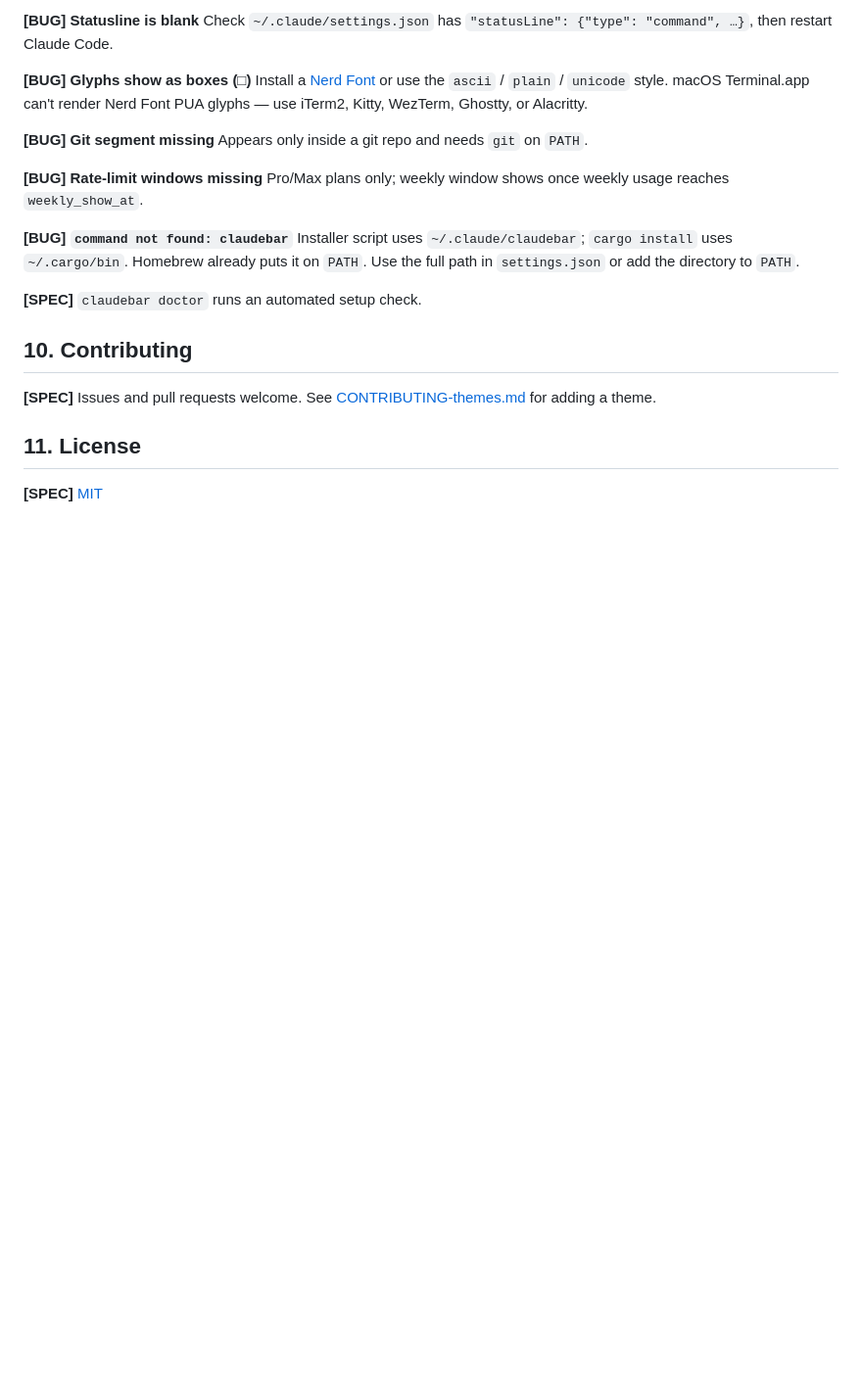
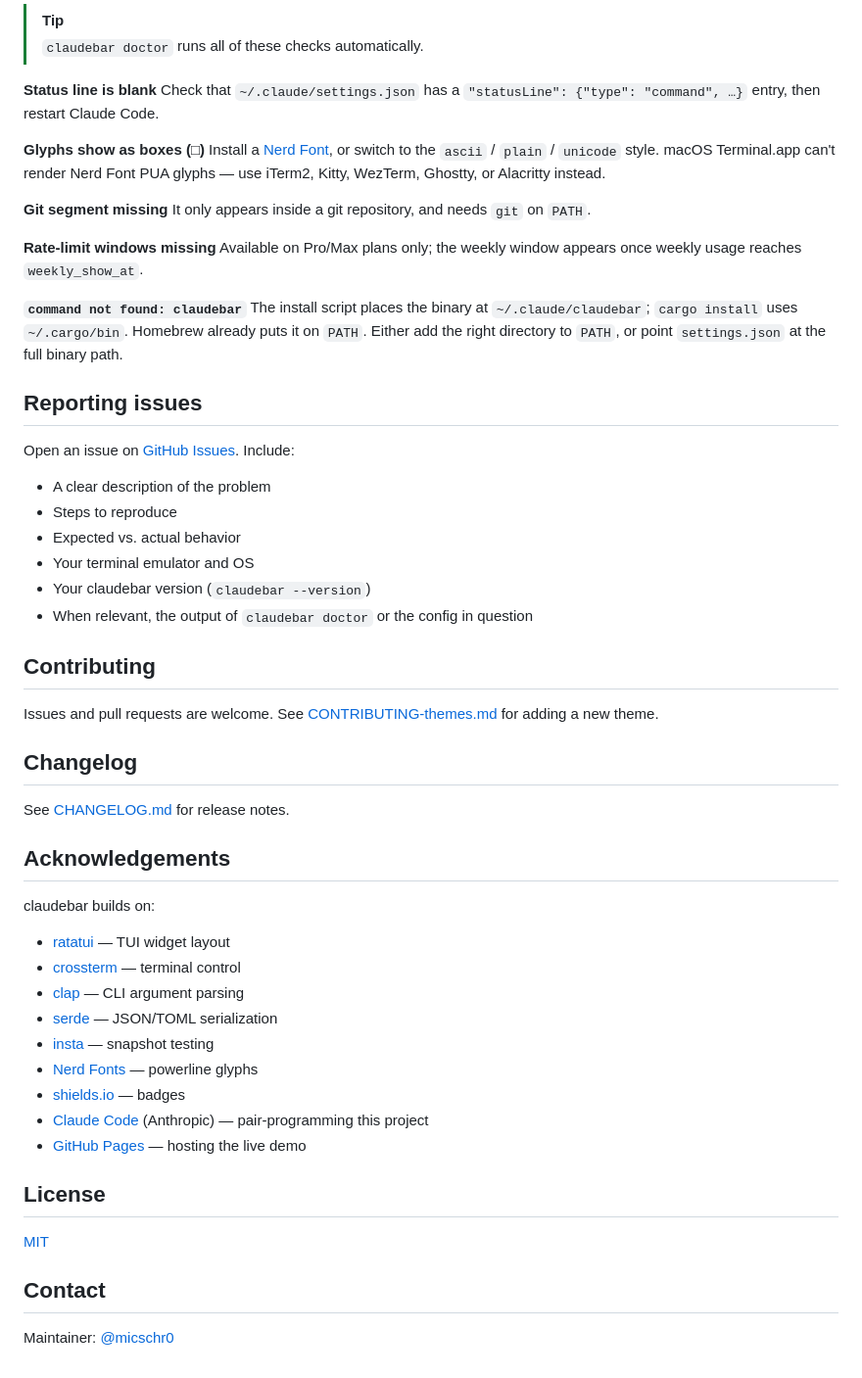
Before and after one commit to micschr0/claudebar, a Markdown page: README.md, the part around one of its changes. Shown at 98% size. Drawn GitHub-style; blank space fills up the shorter version.

Commit message:
docs: rework README per readme-generator skill

```diff
--- a/README.md
+++ b/README.md
@@ -179,28 +175,59 @@ tests/        Unit + insta snapshot tests
 
-**[BUG] Statusline is blank**
-Check `~/.claude/settings.json` has `"statusLine": {"type": "command", …}`, then restart Claude Code.
+> [!TIP]
+> `claudebar doctor` runs all of these checks automatically.
 
-**[BUG] Glyphs show as boxes (□)**
-Install a [Nerd Font](https://www.nerdfonts.com/) or use the `ascii` / `plain` / `unicode` style. macOS Terminal.app can't render Nerd Font PUA glyphs — use iTerm2, Kitty, WezTerm, Ghostty, or Alacritty.
+**Status line is blank**
+Check that `~/.claude/settings.json` has a `"statusLine": {"type": "command", …}` entry, then restart Claude Code.
 
-**[BUG] Git segment missing**
-Appears only inside a git repo and needs `git` on `PATH`.
+**Glyphs show as boxes (□)**
+Install a [Nerd Font](https://www.nerdfonts.com/), or switch to the `ascii` / `plain` / `unicode` style. macOS Terminal.app can't render Nerd Font PUA glyphs — use iTerm2, Kitty, WezTerm, Ghostty, or Alacritty instead.
 
-**[BUG] Rate-limit windows missing**
-Pro/Max plans only; weekly window shows once weekly usage reaches `weekly_show_at`.
+**Git segment missing**
+It only appears inside a git repository, and needs `git` on `PATH`.
 
-**[BUG] `command not found: claudebar`**
-Installer script uses `~/.claude/claudebar`; `cargo install` uses `~/.cargo/bin`. Homebrew already puts it on `PATH`. Use the full path in `settings.json` or add the directory to `PATH`.
+**Rate-limit windows missing**
+Available on Pro/Max plans only; the weekly window appears once weekly usage reaches `weekly_show_at`.
 
-**[SPEC]**
-`claudebar doctor` runs an automated setup check.
+**`command not found: claudebar`**
+The install script places the binary at `~/.claude/claudebar`; `cargo install` uses `~/.cargo/bin`. Homebrew already puts it on `PATH`. Either add the right directory to `PATH`, or point `settings.json` at the full binary path.
 
-## 10. Contributing
+## Reporting issues
 
-**[SPEC]**
-Issues and pull requests welcome. See [CONTRIBUTING-themes.md](CONTRIBUTING-themes.md) for adding a theme.
+Open an issue on [GitHub Issues](https://github.com/micschr0/claudebar/issues). Include:
 
-## 11. License
+- A clear description of the problem
+- Steps to reproduce
+- Expected vs. actual behavior
+- Your terminal emulator and OS
+- Your claudebar version (`claudebar --version`)
+- When relevant, the output of `claudebar doctor` or the config in question
 
-**[SPEC]**
+## Contributing
+
+Issues and pull requests are welcome. See [CONTRIBUTING-themes.md](CONTRIBUTING-themes.md) for adding a new theme.
+
+## Changelog
+
+See [CHANGELOG.md](CHANGELOG.md) for release notes.
+
+## Acknowledgements
+
+claudebar builds on:
+
+- [ratatui](https://ratatui.rs/) — TUI widget layout
+- [crossterm](https://github.com/crossterm-rs/crossterm) — terminal control
+- [clap](https://github.com/clap-rs/clap) — CLI argument parsing
+- [serde](https://serde.rs/) — JSON/TOML serialization
+- [insta](https://insta.rs/) — snapshot testing
+- [Nerd Fonts](https://www.nerdfonts.com/) — powerline glyphs
+- [shields.io](https://shields.io/) — badges
+- [Claude Code](https://claude.ai/code) (Anthropic) — pair-programming this project
+- [GitHub Pages](https://pages.github.com/) — hosting the live demo
+
+## License
+
 [MIT](LICENSE)
+
+## Contact
+
+Maintainer: [@micschr0](https://github.com/micschr0)
```
Also changed, not shown: other parts of README.md (+88 -92 lines).
